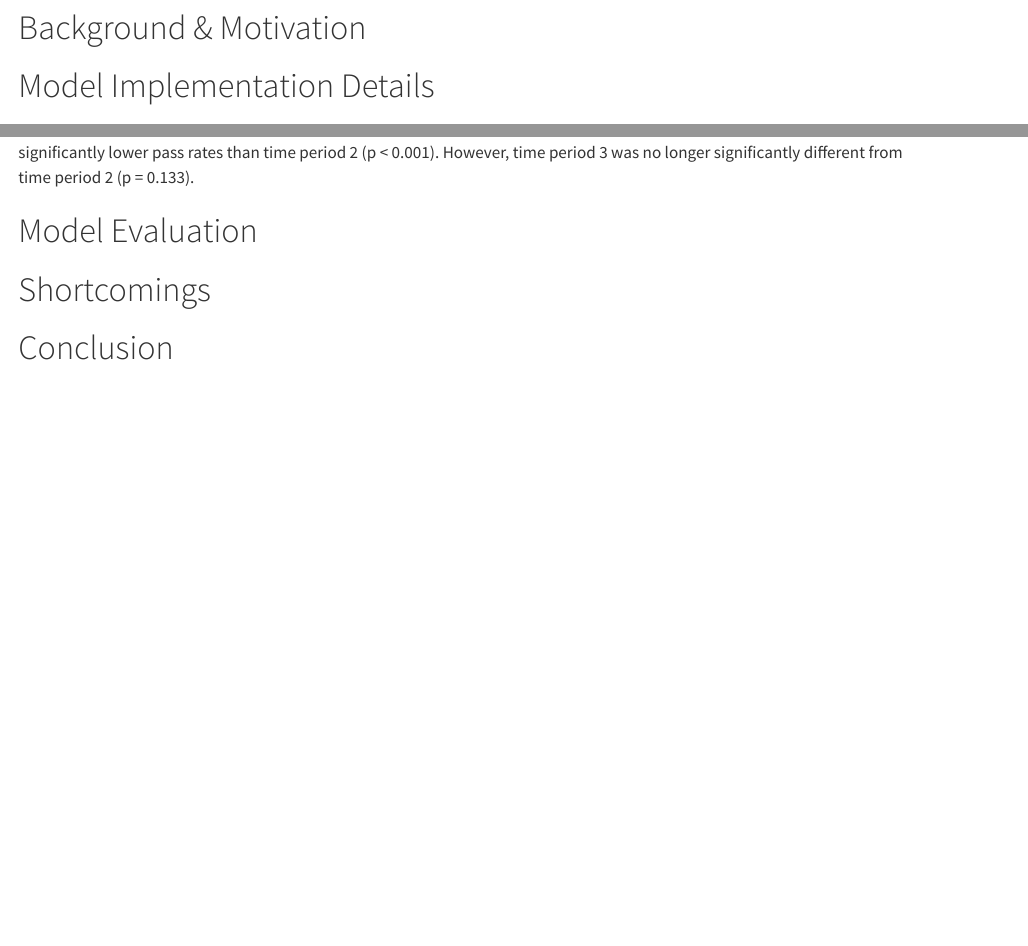
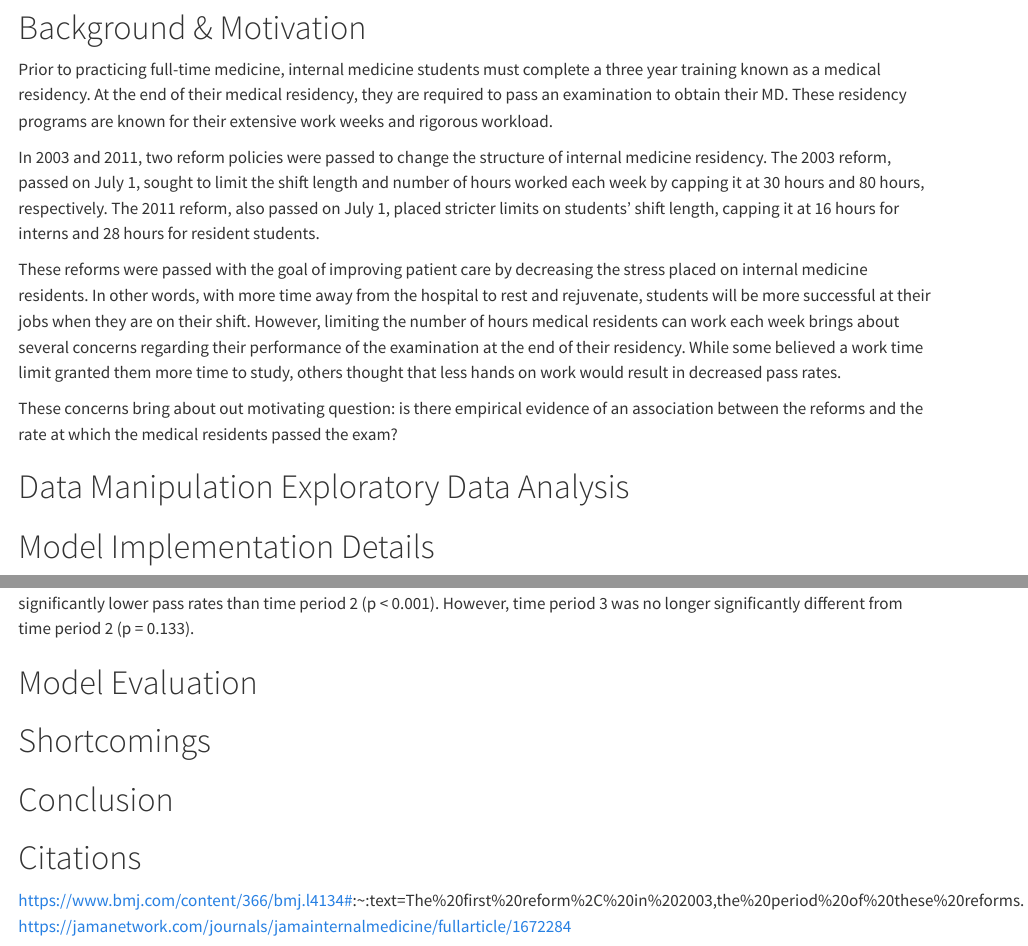
Before and after one commit to sonya-jia/residents-case-one, a Quarto document (Report.qmd): the page in a window 1100 px wide, from 490 px down, and a second part further down, joined at a grey line. Rendered offline with R 4.5, knitr and Pandoc in place of Quarto, with nearby package versions.

Commit message:
Updated Background and Motivation

```diff
--- a/Report.qmd
+++ b/Report.qmd
@@ -70,6 +70,15 @@ reform_phase_data |>
 
 
 # Background & Motivation
+Prior to practicing full-time medicine, internal medicine students must complete a three year training known as a medical residency. At the end of their medical residency, they are required to pass an examination to obtain their MD. These residency programs are known for their extensive work weeks and rigorous workload.
+
+In 2003 and 2011, two reform policies were passed to change the structure of internal medicine residency. The 2003 reform, passed on July 1, sought to limit the shift length and number of hours worked each week by capping it at 30 hours and 80 hours, respectively. The 2011 reform, also passed on July 1, placed stricter limits on students' shift length, capping it at 16 hours for interns and 28 hours for resident students.
+
+These reforms were passed with the goal of improving patient care by decreasing the stress placed on internal medicine residents. In other words, with more time away from the hospital to rest and rejuvenate, students will be more successful at their jobs when they are on their shift. However, limiting the number of hours medical residents can work each week brings about several concerns regarding their performance of the examination at the end of their residency. While some believed a work time limit granted them more time to study, others thought that less hands on work would result in decreased pass rates.
+
+These concerns bring about out motivating question: is there empirical evidence of an association between the reforms and the rate at which the medical residents passed the exam?
+
+# Data Manipulation Exploratory Data Analysis
 
 # Model Implementation Details
 
@@ -274,3 +283,7 @@ The dispersion parameter was estimated at 251, again supporting overdispersion.
 # Shortcomings
 
 # Conclusion
+
+# Citations
+https://www.bmj.com/content/366/bmj.l4134#:~:text=The%20first%20reform%2C%20in%202003,the%20period%20of%20these%20reforms.
+https://jamanetwork.com/journals/jamainternalmedicine/fullarticle/1672284
```
